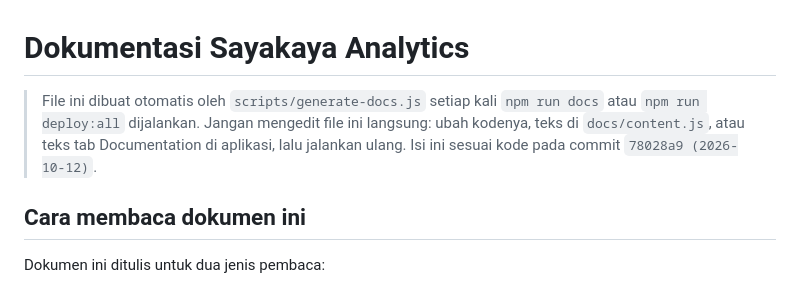
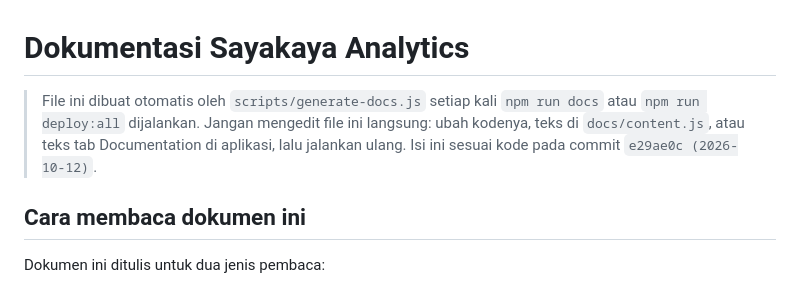
Before and after one commit to kukuh-haryobismoko/sayakaya-analytics, a Markdown page: DOKUMENTASI.md, the part around the change. Rendered like a GitHub page.

Commit message:
Regenerate project documentation

```diff
--- a/DOKUMENTASI.md
+++ b/DOKUMENTASI.md
@@ -1,6 +1,6 @@
 # Dokumentasi Sayakaya Analytics
 
-> File ini dibuat otomatis oleh `scripts/generate-docs.js` setiap kali `npm run docs` atau `npm run deploy:all` dijalankan. Jangan mengedit file ini langsung: ubah kodenya, teks di `docs/content.js`, atau teks tab Documentation di aplikasi, lalu jalankan ulang. Isi ini sesuai kode pada commit `78028a9 (2026-10-12)`.
+> File ini dibuat otomatis oleh `scripts/generate-docs.js` setiap kali `npm run docs` atau `npm run deploy:all` dijalankan. Jangan mengedit file ini langsung: ubah kodenya, teks di `docs/content.js`, atau teks tab Documentation di aplikasi, lalu jalankan ulang. Isi ini sesuai kode pada commit `e29ae0c (2026-10-12)`.
 
 ## Cara membaca dokumen ini
 
```
